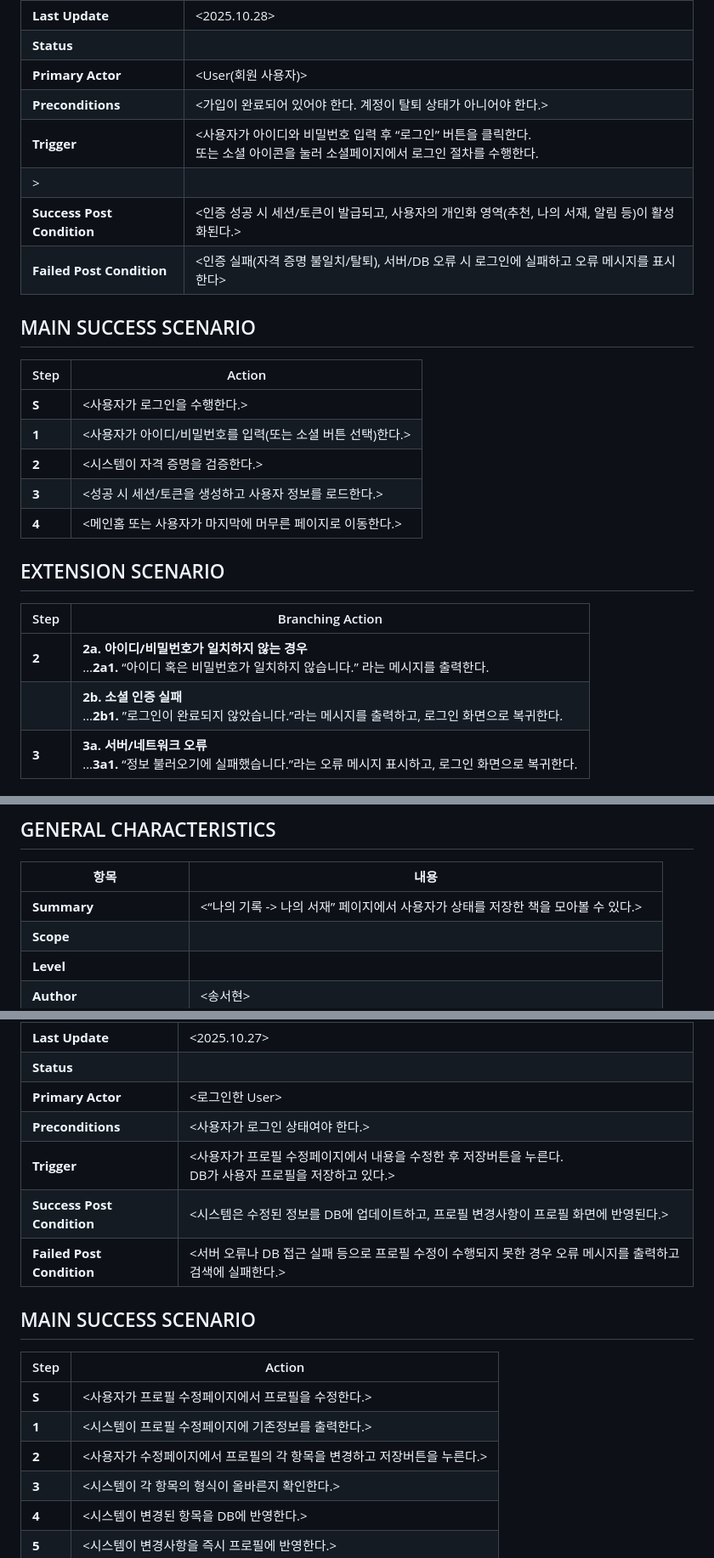
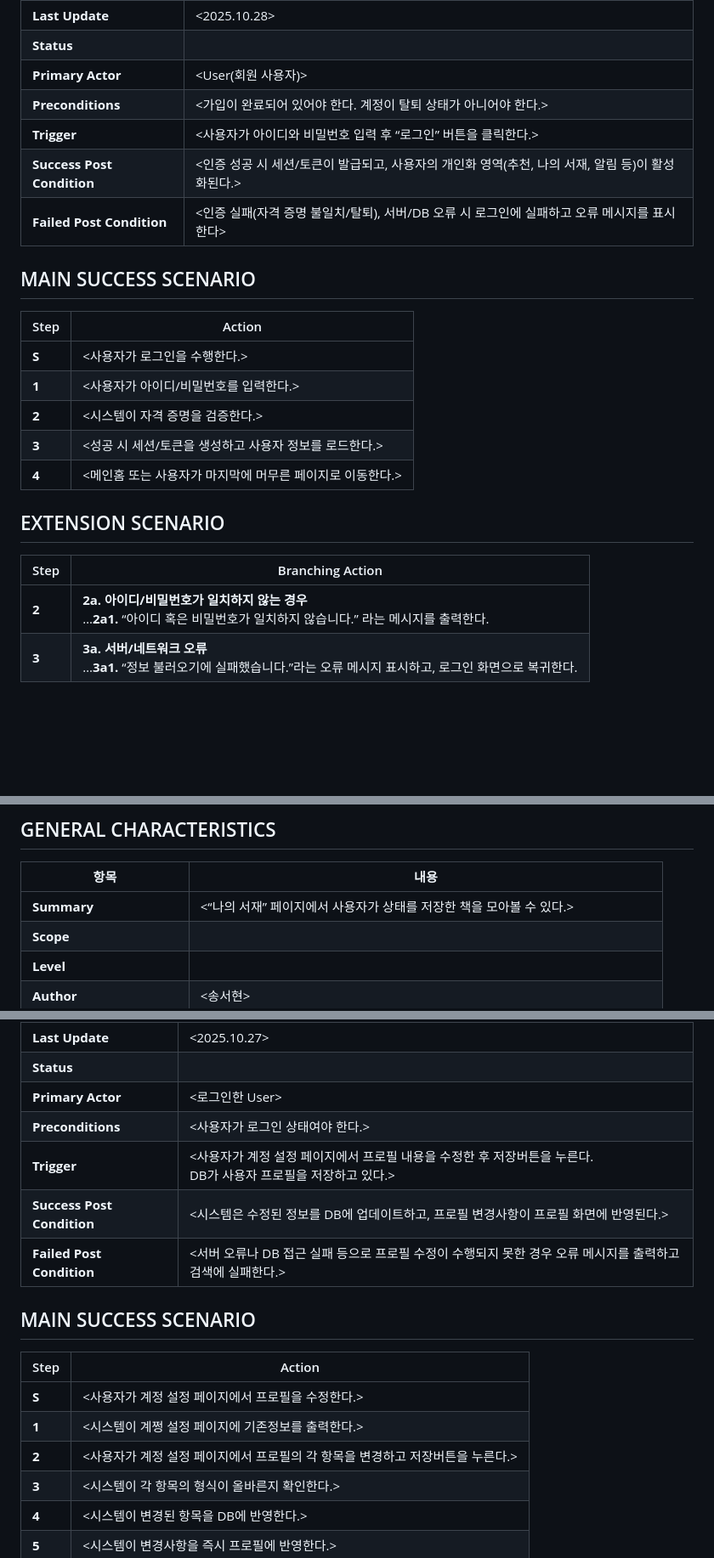
Before and after one commit to azari603/2025-SoftwareEngineering, a Markdown page: SDS/SDS_[CHAECK]_2.Use case analysis.md, 3 parts joined by grey strips. Shown: that part at 85% size. Rendered like a GitHub page; blank space fills up the shorter version.

```diff
--- a/SDS/SDS_[CHAECK]_2.Use case analysis.md
+++ b/SDS/SDS_[CHAECK]_2.Use case analysis.md
@@ -69,8 +69,7 @@
 | **Status** | <Draft> |
 | **Primary Actor** | <User(회원 사용자)> |
 | **Preconditions** | <가입이 완료되어 있어야 한다. 계정이 탈퇴 상태가 아니어야 한다.> |
-| **Trigger** | <사용자가 아이디와 비밀번호 입력 후 “로그인” 버튼을 클릭한다.<br>또는 소셜 아이콘을 눌러 소셜페이지에서 로그인 절차를 수행한다.
-> |
+| **Trigger** | <사용자가 아이디와 비밀번호 입력 후 “로그인” 버튼을 클릭한다.> |
 | **Success Post Condition** | <인증 성공 시 세션/토큰이 발급되고, 사용자의 개인화 영역(추천, 나의 서재, 알림 등)이 활성화된다.> |
 | **Failed Post Condition** | <인증 실패(자격 증명 불일치/탈퇴), 서버/DB 오류 시 로그인에 실패하고 오류 메시지를 표시한다> |
 
@@ -79,7 +78,7 @@
 | Step | Action |
 |---|---|
 | **S** | <사용자가 로그인을 수행한다.> |
-| **1** | <사용자가 아이디/비밀번호를 입력(또는 소셜 버튼 선택)한다.> |
+| **1** | <사용자가 아이디/비밀번호를 입력한다.> |
 | **2** | <시스템이 자격 증명을 검증한다.> |
 | **3** | <성공 시 세션/토큰을 생성하고 사용자 정보를 로드한다.> |
 | **4** | <메인홈 또는 사용자가 마지막에 머무른 페이지로 이동한다.> |
@@ -89,7 +88,6 @@
 | Step | Branching Action |
 |---|---|
 | **2** | **2a. 아이디/비밀번호가 일치하지 않는 경우**<br>…**2a1.**  “아이디 혹은 비밀번호가 일치하지 않습니다.” 라는 메시지를 출력한다.|
-|  | **2b. 소셜 인증 실패**<br>…**2b1.**  ”로그인이 완료되지 않았습니다.”라는 메시지를 출력하고, 로그인 화면으로 복귀한다.|
 | **3** | **3a. 서버/네트워크 오류**<br>…**3a1.** “정보 불러오기에 실패했습니다.”라는 오류 메시지 표시하고, 로그인 화면으로 복귀한다. |
 
 ## RELATED INFORMATION
@@ -574,7 +571,7 @@
 
 | 항목 | 내용 |
 |---|---|
-| **Summary** | <“나의 기록 -> 나의 서재” 페이지에서 사용자가 상태를 저장한 책을 모아볼 수 있다.> |
+| **Summary** | <“나의 서재” 페이지에서 사용자가 상태를 저장한 책을 모아볼 수 있다.> |
 | **Scope** | <CHAECK system> |
 | **Level** | <User Level> |
 | **Author** | <송서현> |
@@ -1130,7 +1083,7 @@
 | **Status** | <Draft> |
 | **Primary Actor** | <로그인한 User> |
 | **Preconditions** | <사용자가 로그인 상태여야 한다.> |
-| **Trigger** | <사용자가 프로필 수정페이지에서 내용을 수정한 후 저장버튼을 누른다.<br>DB가 사용자 프로필을 저장하고 있다.> |
+| **Trigger** | <사용자가 계정 설정 페이지에서 프로필 내용을 수정한 후 저장버튼을 누른다.<br>DB가 사용자 프로필을 저장하고 있다.> |
 | **Success Post Condition** | <시스템은 수정된 정보를 DB에 업데이트하고, 프로필 변경사항이 프로필 화면에 반영된다.> |
 | **Failed Post Condition** | <서버 오류나 DB 접근 실패 등으로 프로필 수정이 수행되지 못한 경우 오류 메시지를 출력하고 검색에 실패한다.> |
 
@@ -1138,9 +1091,9 @@
 
 | Step | Action |
 |---|---|
-| **S** | <사용자가 프로필 수정페이지에서 프로필을 수정한다.> |
-| **1** | <시스템이 프로필 수정페이지에 기존정보를 출력한다.> |
-| **2** | <사용자가 수정페이지에서 프로필의 각 항목을 변경하고 저장버튼을 누른다.> |
+| **S** | <사용자가 계정 설정 페이지에서 프로필을 수정한다.> |
+| **1** | <시스템이 계쩡 설정 페이지에 기존정보를 출력한다.> |
+| **2** | <사용자가 계정 설정 페이지에서 프로필의 각 항목을 변경하고 저장버튼을 누른다.> |
 | **3** | <시스템이 각 항목의 형식이 올바른지 확인한다.> |
 | **4** | <시스템이 변경된 항목을 DB에 반영한다.> |
 | **5** | <시스템이 변경사항을 즉시 프로필에 반영한다.> |
```
Also changed, not shown: other parts of SDS/SDS_[CHAECK]_2.Use case analysis.md (+22 -67 lines).
